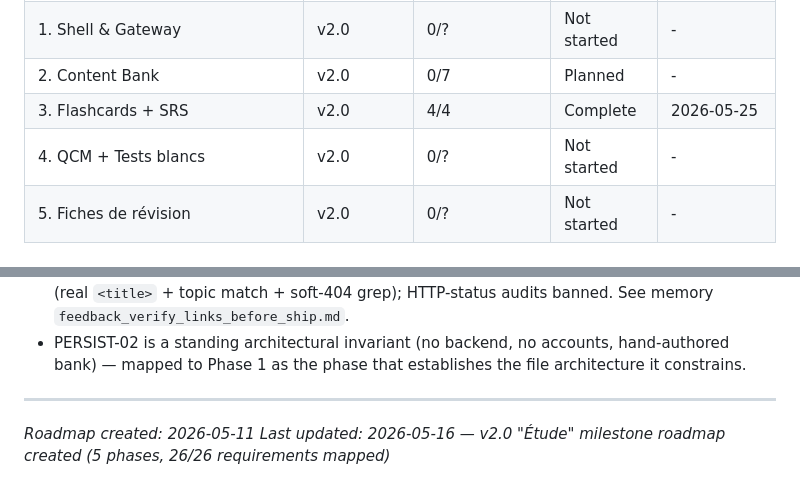
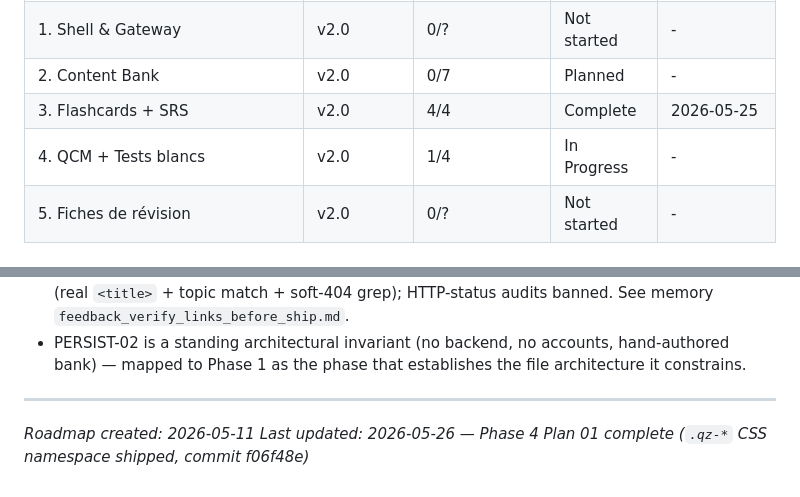
Before and after one commit to Ivyx-hue/mes-apps-claude, a Markdown page: .planning/ROADMAP.md, 2 parts joined by grey strips. Rendered like a GitHub page.

```diff
--- a/.planning/ROADMAP.md
+++ b/.planning/ROADMAP.md
@@ -132,7 +132,7 @@ Plans:
 | 1. Shell & Gateway | v2.0 | 0/? | Not started | - |
 | 2. Content Bank | v2.0 | 0/7 | Planned | - |
 | 3. Flashcards + SRS | v2.0 | 4/4 | Complete | 2026-05-25 |
-| 4. QCM + Tests blancs | v2.0 | 0/? | Not started | - |
+| 4. QCM + Tests blancs | v2.0 | 1/4 | In Progress | - |
 | 5. Fiches de révision | v2.0 | 0/? | Not started | - |
 
 ## Out-of-Roadmap Notes
@@ -145,4 +145,4 @@ Plans:
 
 ---
 *Roadmap created: 2026-05-11*
-*Last updated: 2026-05-16 — v2.0 "Étude" milestone roadmap created (5 phases, 26/26 requirements mapped)*
+*Last updated: 2026-05-26 — Phase 4 Plan 01 complete (`.qz-*` CSS namespace shipped, commit f06f48e)*
```
Also changed, not shown: .planning/STATE.md (+27 -17 lines), 1 other file.
